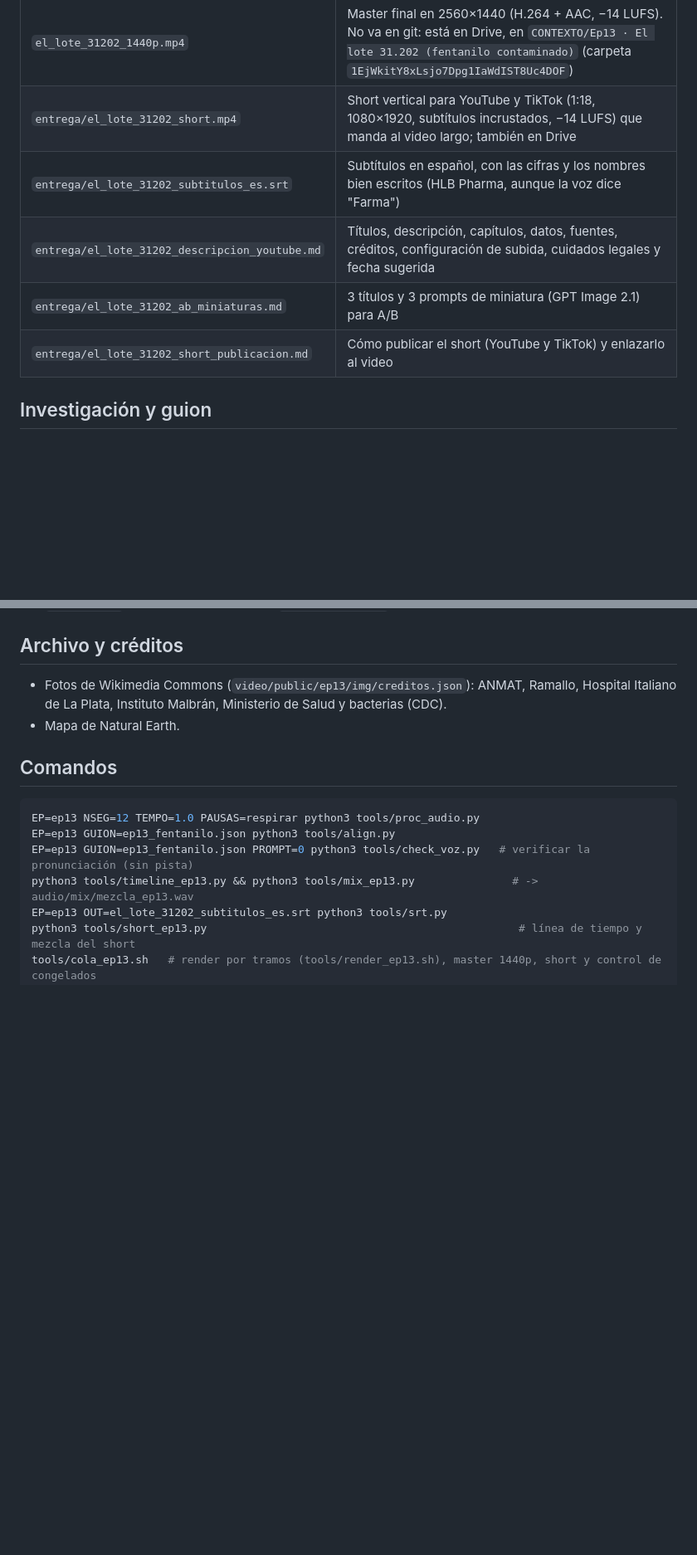
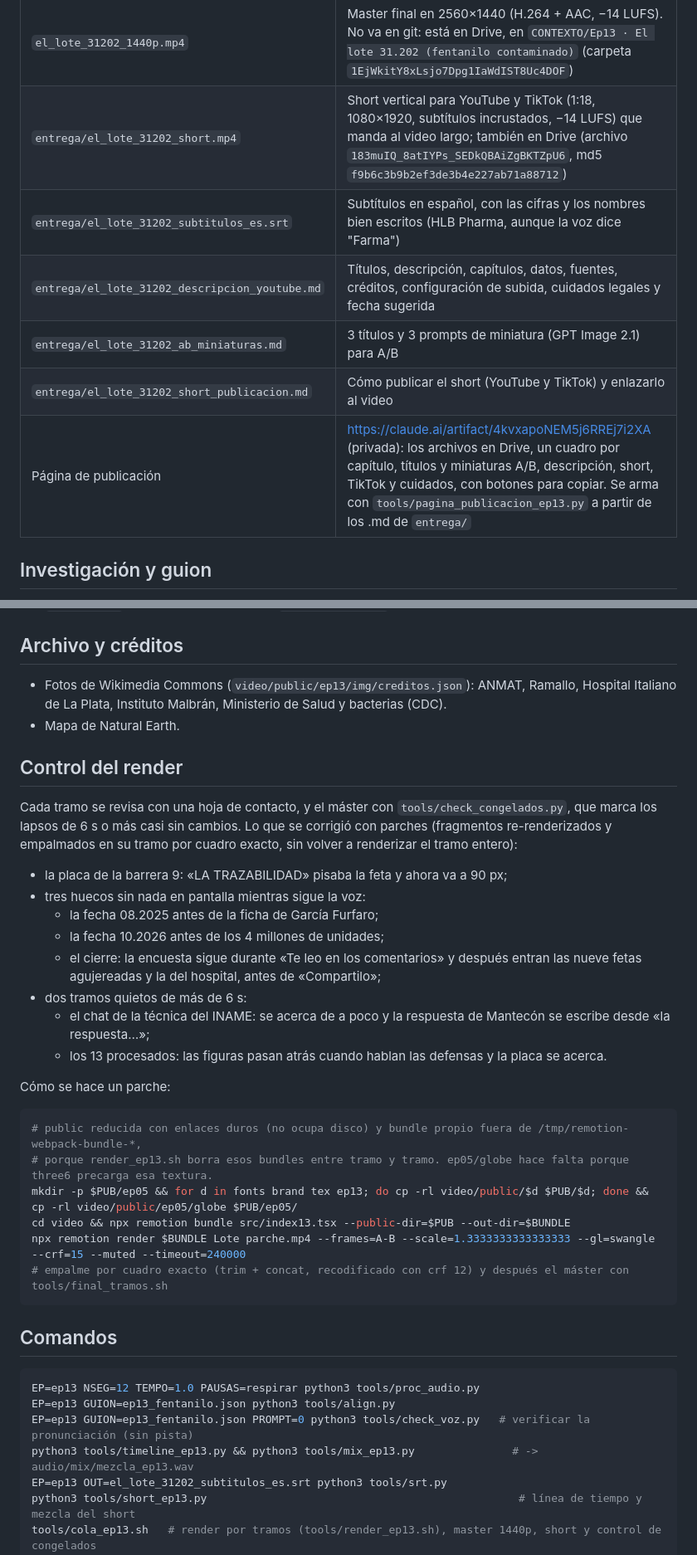
Before and after one commit to marcellomura/documental, a Markdown page: README.md, 2 parts joined by grey strips. Shown at 83% size. GitHub-like rendering; blank space fills up the shorter version.

Commit message:
README: control del render del Ep13, parches y archivos en Drive
Co-Authored-By: Claude Opus 5.5 <noreply@anthropic.com>
Claude-Session: https://claude.ai/code/session_017nyQh3P1SXEAChKC4mrGiq

````diff
--- a/README.md
+++ b/README.md
@@ -400,11 +400,12 @@ Después vienen la barrera que sí funcionó (el equipo del Hospital Italiano de
 | Archivo | Qué es |
 |---|---|
 | `el_lote_31202_1440p.mp4` | Master final en 2560×1440 (H.264 + AAC, −14 LUFS). No va en git: está en Drive, en `CONTEXTO/Ep13 · El lote 31.202 (fentanilo contaminado)` (carpeta `1EjWkitY8xLsjo7Dpg1IaWdIST8Uc4DOF`) |
-| `entrega/el_lote_31202_short.mp4` | Short vertical para YouTube y TikTok (1:18, 1080×1920, subtítulos incrustados, −14 LUFS) que manda al video largo; también en Drive |
+| `entrega/el_lote_31202_short.mp4` | Short vertical para YouTube y TikTok (1:18, 1080×1920, subtítulos incrustados, −14 LUFS) que manda al video largo; también en Drive (archivo `183muIQ_8atIYPs_SEDkQBAiZgBKTZpU6`, md5 `f9b6c3b9b2ef3de3b4e227ab71a88712`) |
 | `entrega/el_lote_31202_subtitulos_es.srt` | Subtítulos en español, con las cifras y los nombres bien escritos (HLB Pharma, aunque la voz dice "Farma") |
 | `entrega/el_lote_31202_descripcion_youtube.md` | Títulos, descripción, capítulos, datos, fuentes, créditos, configuración de subida, cuidados legales y fecha sugerida |
 | `entrega/el_lote_31202_ab_miniaturas.md` | 3 títulos y 3 prompts de miniatura (GPT Image 2.1) para A/B |
 | `entrega/el_lote_31202_short_publicacion.md` | Cómo publicar el short (YouTube y TikTok) y enlazarlo al video |
+| Página de publicación | https://claude.ai/artifact/4kvxapoNEM5j6RREj7i2XA (privada): los archivos en Drive, un cuadro por capítulo, títulos y miniaturas A/B, descripción, short, TikTok y cuidados, con botones para copiar. Se arma con `tools/pagina_publicacion_ep13.py` a partir de los .md de `entrega/` |
 
 ## Investigación y guion
 
@@ -459,6 +460,30 @@ Después vienen la barrera que sí funcionó (el equipo del Hospital Italiano de
 - Fotos de Wikimedia Commons (`video/public/ep13/img/creditos.json`): ANMAT, Ramallo, Hospital Italiano de La Plata, Instituto Malbrán, Ministerio de Salud y bacterias (CDC).
 - Mapa de Natural Earth.
 
+## Control del render
+
+Cada tramo se revisa con una hoja de contacto, y el máster con `tools/check_congelados.py`, que marca los lapsos de 6 s o más casi sin cambios. Lo que se corrigió con parches (fragmentos re-renderizados y empalmados en su tramo por cuadro exacto, sin volver a renderizar el tramo entero):
+
+- la placa de la barrera 9: «LA TRAZABILIDAD» pisaba la feta y ahora va a 90 px;
+- tres huecos sin nada en pantalla mientras sigue la voz:
+  - la fecha 08.2025 antes de la ficha de García Furfaro;
+  - la fecha 10.2026 antes de los 4 millones de unidades;
+  - el cierre: la encuesta sigue durante «Te leo en los comentarios» y después entran las nueve fetas agujereadas y la del hospital, antes de «Compartilo»;
+- dos tramos quietos de más de 6 s:
+  - el chat de la técnica del INAME: se acerca de a poco y la respuesta de Mantecón se escribe desde «la respuesta…»;
+  - los 13 procesados: las figuras pasan atrás cuando hablan las defensas y la placa se acerca.
+
+Cómo se hace un parche:
+
+```bash
+# public reducida con enlaces duros (no ocupa disco) y bundle propio fuera de /tmp/remotion-webpack-bundle-*,
+# porque render_ep13.sh borra esos bundles entre tramo y tramo. ep05/globe hace falta porque three6 precarga esa textura.
+mkdir -p $PUB/ep05 && for d in fonts brand tex ep13; do cp -rl video/public/$d $PUB/$d; done && cp -rl video/public/ep05/globe $PUB/ep05/
+cd video && npx remotion bundle src/index13.tsx --public-dir=$PUB --out-dir=$BUNDLE
+npx remotion render $BUNDLE Lote parche.mp4 --frames=A-B --scale=1.3333333333333333 --gl=swangle --crf=15 --muted --timeout=240000
+# empalme por cuadro exacto (trim + concat, recodificado con crf 12) y después el máster con tools/final_tramos.sh
+```
+
 ## Comandos
 
 ```bash
````
